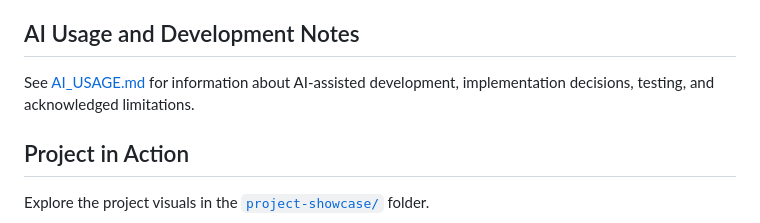
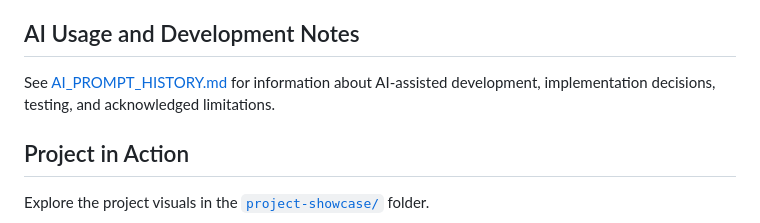
Before and after one commit to nehadoddi17/yottaflex-inventory, a Markdown page: README.md, the part around the change. Rendered like a GitHub page.

Commit message:
Update AI usage documentation link in README

```diff
--- a/README.md
+++ b/README.md
@@ -350,7 +350,7 @@ All generated challenge records are synthetic.
 
 ## AI Usage and Development Notes
 
-See [AI_USAGE.md](AI_USAGE.md) for information about AI-assisted development, implementation decisions, testing, and acknowledged limitations.
+See [AI_PROMPT_HISTORY.md](AI_PROMPT_HISTORY.md) for information about AI-assisted development, implementation decisions, testing, and acknowledged limitations.
 
 ## Project in Action
 
```
